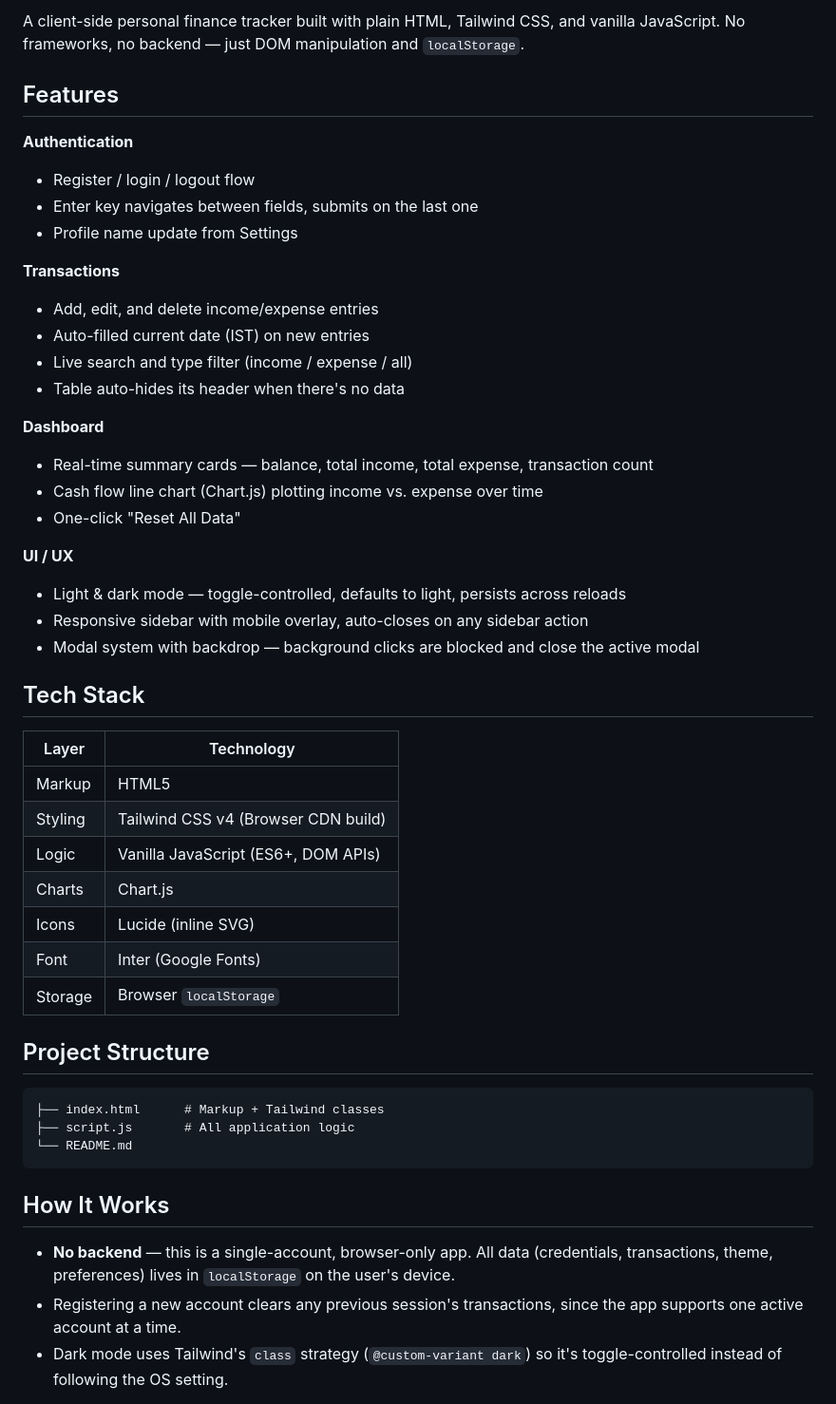
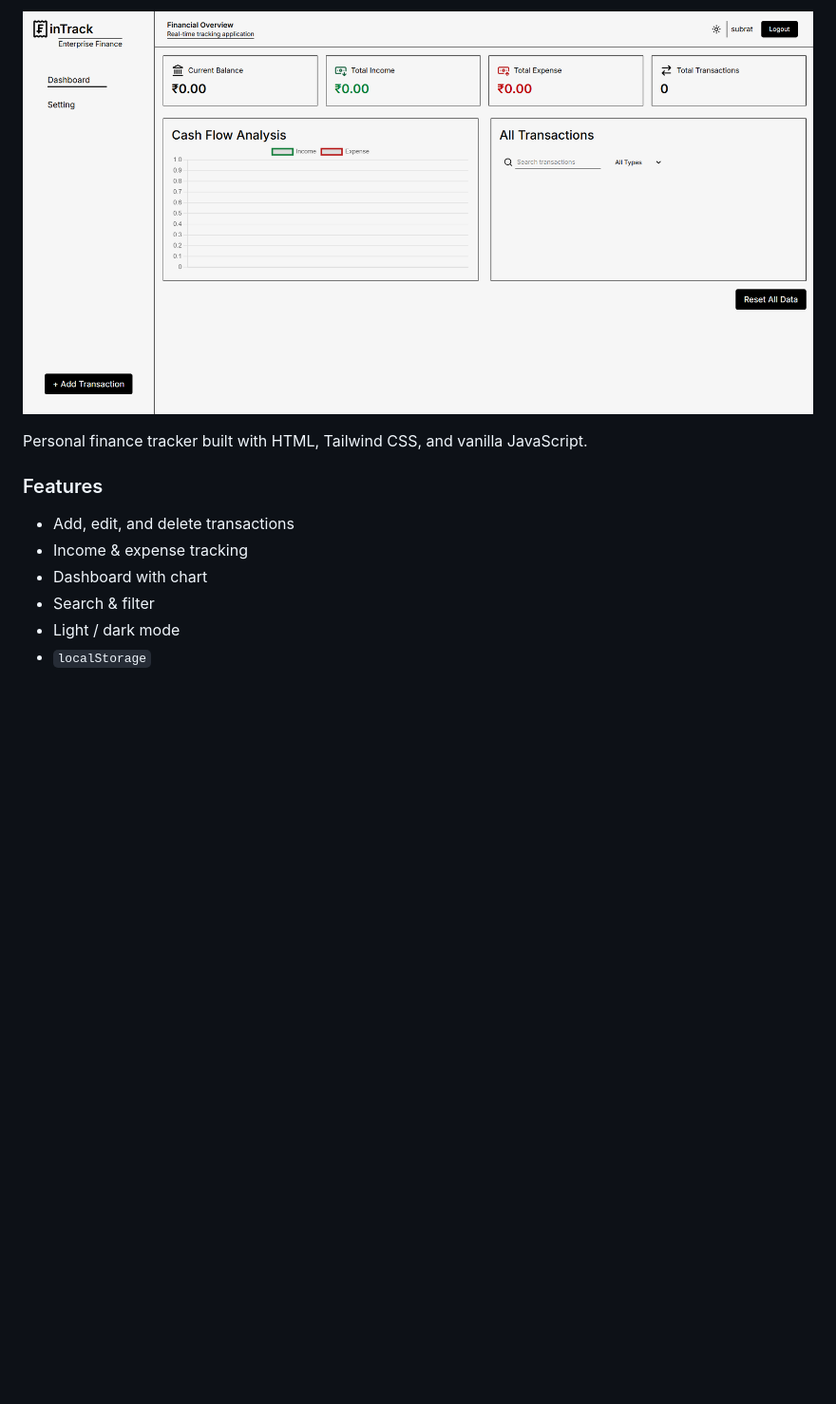
Before and after one commit to subrat-vs/Finance-Tracker, a Markdown page: README.md, the part around one of its changes. Shown at 95% size. GitHub-like rendering; pictures changed too: image/Fintrack.png (added); blank space fills up the shorter version.

Commit message:
feat: update README and add favicon and Fintrack image

````diff
--- a/README.md
+++ b/README.md
@@ -2,52 +2,15 @@
 
-A client-side personal finance tracker built with plain HTML, Tailwind CSS, and vanilla JavaScript. No frameworks, no backend — just DOM manipulation and `localStorage`.
+![FinTrack](/image/Fintrack.png)
 
-## Features
+Personal finance tracker built with HTML, Tailwind CSS, and vanilla JavaScript.
 
-**Authentication**
-- Register / login / logout flow
-- Enter key navigates between fields, submits on the last one
-- Profile name update from Settings
+### Features
 
-**Transactions**
-- Add, edit, and delete income/expense entries
-- Auto-filled current date (IST) on new entries
-- Live search and type filter (income / expense / all)
-- Table auto-hides its header when there's no data
+* Add, edit, and delete transactions
+* Income & expense tracking
+* Dashboard with chart
+* Search & filter
+* Light / dark mode
+* `localStorage`
 
-**Dashboard**
-- Real-time summary cards — balance, total income, total expense, transaction count
-- Cash flow line chart (Chart.js) plotting income vs. expense over time
-- One-click "Reset All Data"
 
-**UI / UX**
-- Light & dark mode — toggle-controlled, defaults to light, persists across reloads
-- Responsive sidebar with mobile overlay, auto-closes on any sidebar action
-- Modal system with backdrop — background clicks are blocked and close the active modal
-
-## Tech Stack
-
-| Layer      | Technology                          |
-|------------|--------------------------------------|
-| Markup     | HTML5                                |
-| Styling    | Tailwind CSS v4 (Browser CDN build)  |
-| Logic      | Vanilla JavaScript (ES6+, DOM APIs)  |
-| Charts     | Chart.js                             |
-| Icons      | Lucide (inline SVG)                  |
-| Font       | Inter (Google Fonts)                 |
-| Storage    | Browser `localStorage`               |
-
-## Project Structure
-
-```
-├── index.html      # Markup + Tailwind classes
-├── script.js       # All application logic
-└── README.md
-```
-
-## How It Works
-
-- **No backend** — this is a single-account, browser-only app. All data (credentials, transactions, theme, preferences) lives in `localStorage` on the user's device.
-- Registering a new account clears any previous session's transactions, since the app supports one active account at a time.
-- Dark mode uses Tailwind's `class` strategy (`@custom-variant dark`) so it's toggle-controlled instead of following the OS setting.
-
````
Also changed, not shown: other parts of README.md (+2 -22 lines), 3 other files.
